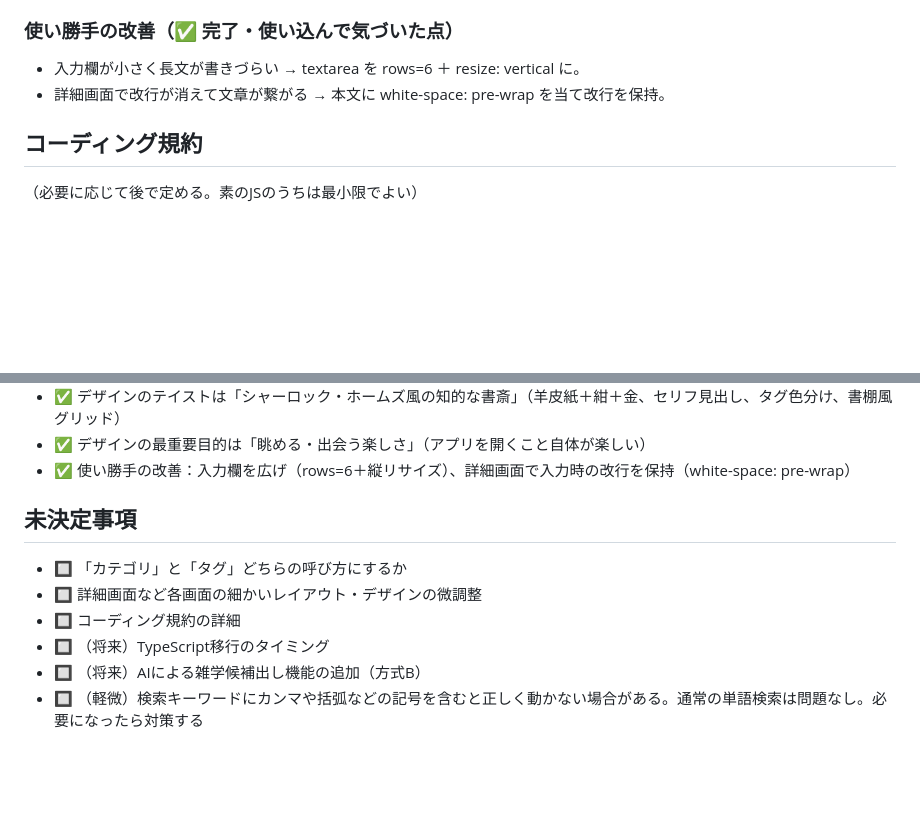
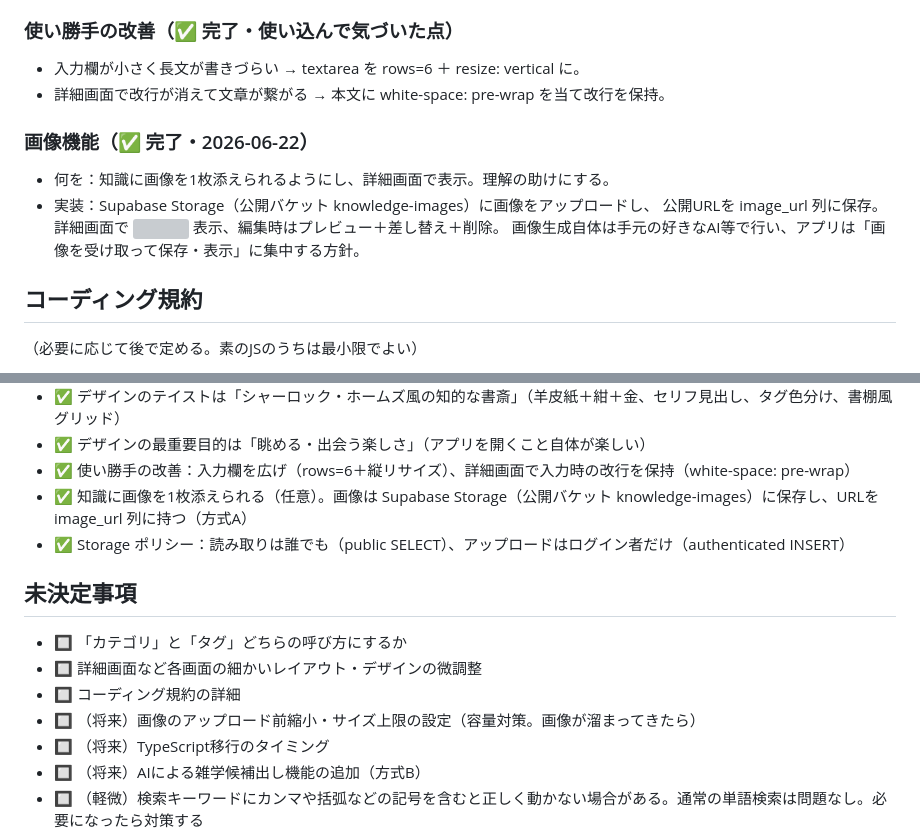
Before and after one commit to suzukiyuto0120/trivia-app, a Markdown page: CLAUDE.md, 2 parts joined by grey strips. GitHub-like rendering; blank space fills up the shorter version; grey boxes are pictures that could not be loaded.

```diff
--- a/CLAUDE.md
+++ b/CLAUDE.md
@@ -212,6 +255,12 @@ PC・スマホ両方から同じURLで使える（公開済み）。
 - 入力欄が小さく長文が書きづらい → textarea を rows=6 ＋ resize: vertical に。
 - 詳細画面で改行が消えて文章が繋がる → 本文に white-space: pre-wrap を当て改行を保持。
 
+### 画像機能（✅ 完了・2026-06-22）
+- 何を：知識に画像を1枚添えられるようにし、詳細画面で表示。理解の助けにする。
+- 実装：Supabase Storage（公開バケット knowledge-images）に画像をアップロードし、
+  公開URLを image_url 列に保存。詳細画面で <img> 表示、編集時はプレビュー＋差し替え＋削除。
+  画像生成自体は手元の好きなAI等で行い、アプリは「画像を受け取って保存・表示」に集中する方針。
+
 ## コーディング規約
 （必要に応じて後で定める。素のJSのうちは最小限でよい）
 
@@ -246,11 +295,14 @@ PC・スマホ両方から同じURLで使える（公開済み）。
 - ✅ デザインのテイストは「シャーロック・ホームズ風の知的な書斎」（羊皮紙＋紺＋金、セリフ見出し、タグ色分け、書棚風グリッド）
 - ✅ デザインの最重要目的は「眺める・出会う楽しさ」（アプリを開くこと自体が楽しい）
 - ✅ 使い勝手の改善：入力欄を広げ（rows=6＋縦リサイズ）、詳細画面で入力時の改行を保持（white-space: pre-wrap）
+- ✅ 知識に画像を1枚添えられる（任意）。画像は Supabase Storage（公開バケット knowledge-images）に保存し、URLを image_url 列に持つ（方式A）
+- ✅ Storage ポリシー：読み取りは誰でも（public SELECT）、アップロードはログイン者だけ（authenticated INSERT）
 
 ## 未決定事項
 - 🔲 「カテゴリ」と「タグ」どちらの呼び方にするか
 - 🔲 詳細画面など各画面の細かいレイアウト・デザインの微調整
 - 🔲 コーディング規約の詳細
+- 🔲 （将来）画像のアップロード前縮小・サイズ上限の設定（容量対策。画像が溜まってきたら）
 - 🔲 （将来）TypeScript移行のタイミング
 - 🔲 （将来）AIによる雑学候補出し機能の追加（方式B）
 - 🔲 （軽微）検索キーワードにカンマや括弧などの記号を含むと正しく動かない場合がある。通常の単語検索は問題なし。必要になったら対策する
```
Also changed, not shown: other parts of CLAUDE.md (+50 -7 lines).
